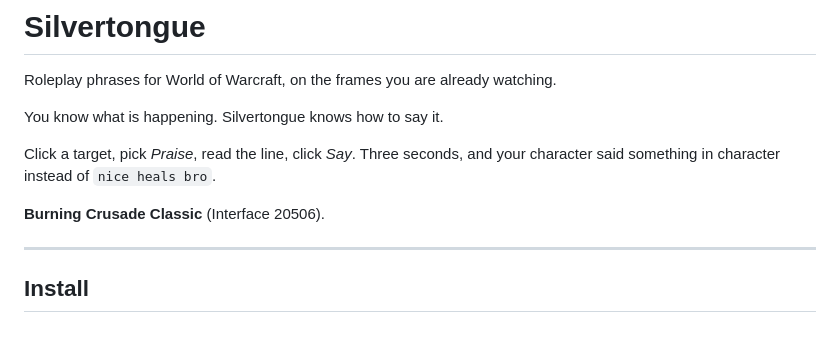
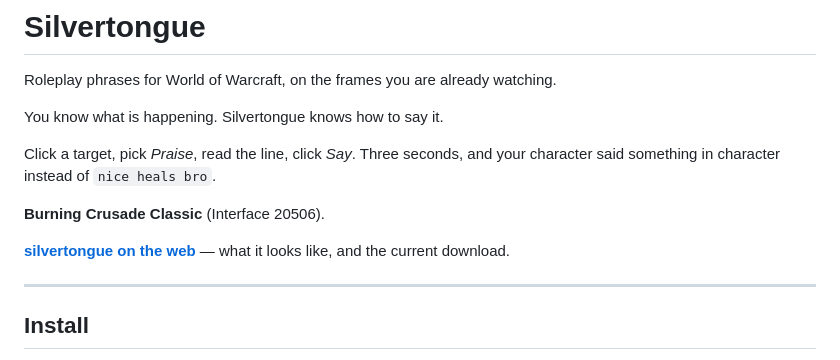
Before and after one commit to seedwalk/silvertongue, a Markdown page: README.md, the part around the change. GitHub-like rendering; blank space fills up the shorter version.

Commit message:
Link the site from the README
The site has linked back to the repo since it was built and the repo never
returned the favour, so the two halves of the project only pointed one way.

```diff
--- a/README.md
+++ b/README.md
@@ -8,6 +8,9 @@ Click a target, pick *Praise*, read the line, click *Say*. Three seconds, and
 your character said something in character instead of `nice heals bro`.
 
 **Burning Crusade Classic** (Interface 20506).
+
+**[silvertongue on the web](https://seedwalk.github.io/silvertongue/)** — what it
+looks like, and the current download.
 
 ---
 
```
